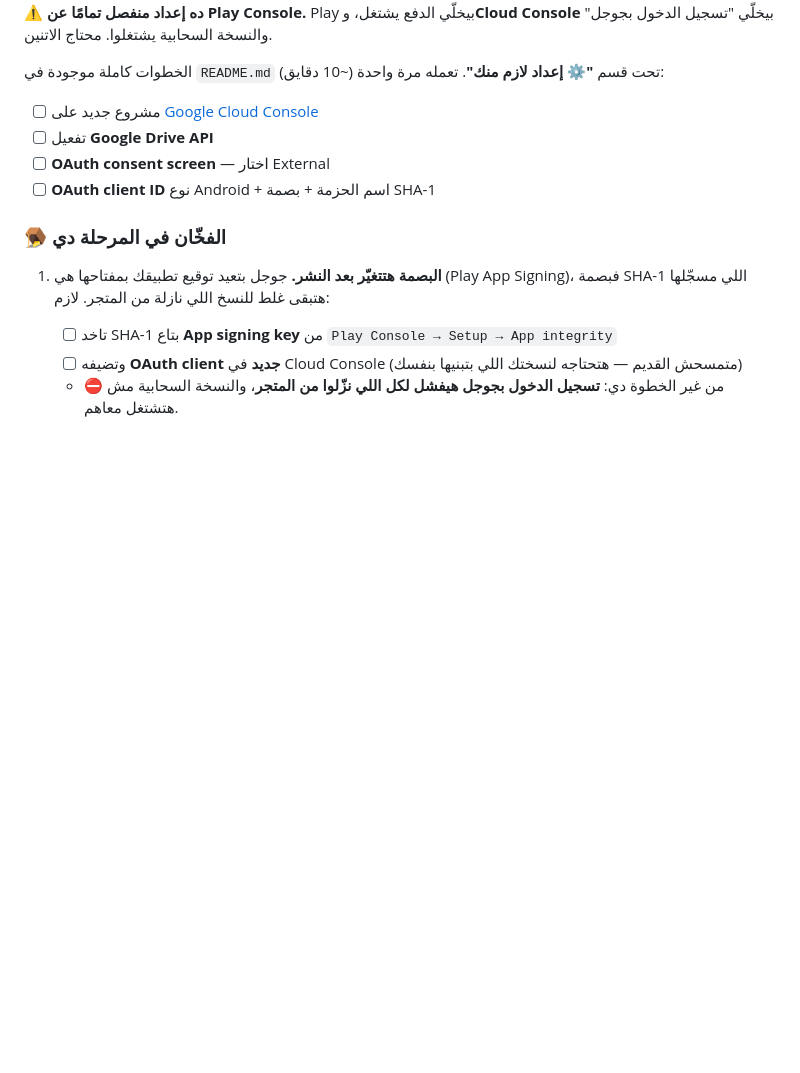
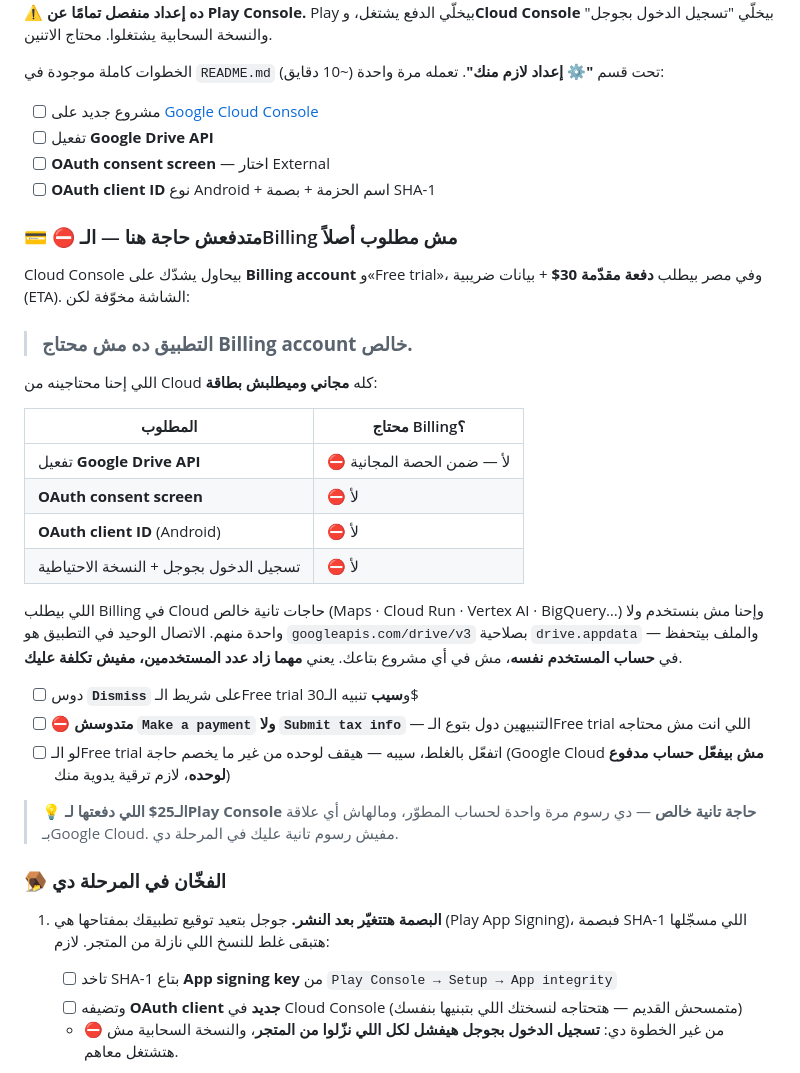
Before and after one commit to solo794/Apk2, a Markdown page: PUBLISHING.md, the part around the change. Rendered like a GitHub page; blank space fills up the shorter version.

Commit message:
توضيح إن Google Cloud Billing مش مطلوب للتطبيق
الكونسول بيعرض «Free trial» ودفعة مقدّمة 30$ وبيانات ضريبية للمستخدمين في
مصر، والشاشة بتوحي إن ده شرط للمتابعة. مش شرط: تفعيل Drive API وشاشة
الموافقة وعميل OAuth كلهم مجانيين وميطلبوش Billing account. الحاجات اللي
بتطلب Billing في Cloud (Maps/Cloud Run/Vertex/BigQuery) مش مستخدمة هنا،
والاتصال الوحيد هو drive.appdata والملف بيتحفظ في حساب المستخدم نفسه مش في
مشروع المطوّر — فمفيش تكلفة مهما زاد عدد المستخدمين.

اتضاف تنبيه في المرحلة 6 من PUBLISHING.md (بجدول بكل بند ومحتاج Billing ولا
لأ) وتنبيه مختصر في README قبل خطوات الإعداد.

Co-Authored-By: Claude Opus 5 <noreply@anthropic.com>
Claude-Session: https://claude.ai/code/session_01UXxrcYmeQ2gUtiFYBgg3ft

```diff
--- a/PUBLISHING.md
+++ b/PUBLISHING.md
@@ -359,6 +359,38 @@ https://solo794.github.io/Apk2/privacy.html
 - [ ] تفعيل **Google Drive API**
 - [ ] **OAuth consent screen** — اختار External
 - [ ] **OAuth client ID** نوع Android + اسم الحزمة + بصمة SHA-1
+
+### 💳 ⛔ متدفعش حاجة هنا — الـBilling مش مطلوب أصلاً
+
+Cloud Console بيحاول يشدّك على **Billing account** و«Free trial»، وفي مصر
+بيطلب **دفعة مقدّمة 30$** + بيانات ضريبية (ETA). الشاشة مخوّفة لكن:
+
+> ### **التطبيق ده مش محتاج Billing account خالص.**
+
+اللي إحنا محتاجينه من Cloud كله **مجاني وميطلبش بطاقة**:
+
+| المطلوب | محتاج Billing؟ |
+|---|---|
+| تفعيل **Google Drive API** | ⛔ لأ — ضمن الحصة المجانية |
+| **OAuth consent screen** | ⛔ لأ |
+| **OAuth client ID** (Android) | ⛔ لأ |
+| تسجيل الدخول بجوجل + النسخة الاحتياطية | ⛔ لأ |
+
+اللي بيطلب Billing في Cloud حاجات تانية خالص (Maps · Cloud Run · Vertex AI ·
+BigQuery…) وإحنا مش بنستخدم ولا واحدة منهم. الاتصال الوحيد في التطبيق هو
+`googleapis.com/drive/v3` بصلاحية `drive.appdata` — والملف بيتحفظ في **حساب
+المستخدم نفسه**، مش في أي مشروع بتاعك. يعني **مهما زاد عدد المستخدمين، مفيش
+تكلفة عليك**.
+
+- [ ] دوس **`Dismiss`** على شريط الـFree trial و**سيب** تنبيه الـ30$
+- [ ] ⛔ **متدوسش `Make a payment` ولا `Submit tax info`** — التنبيهين دول
+      بتوع الـFree trial اللي انت مش محتاجه
+- [ ] لو الـFree trial اتفعّل بالغلط، سيبه — هيقف لوحده من غير ما يخصم حاجة
+      (Google Cloud **مش بيفعّل حساب مدفوع لوحده**، لازم ترقية يدوية منك)
+
+> 💡 **الـ25$ اللي دفعتها لـPlay Console حاجة تانية خالص** — دي رسوم مرة
+> واحدة لحساب المطوّر، ومالهاش أي علاقة بـGoogle Cloud. مفيش رسوم تانية
+> عليك في المرحلة دي.
 
 ### 🪤 الفخّان في المرحلة دي
 
```
Also changed, not shown: README.md (+7 -0 lines).
